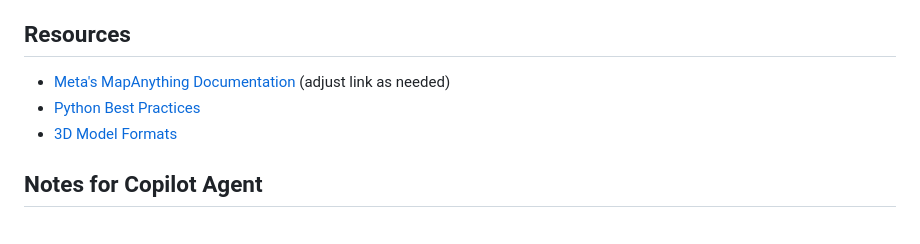
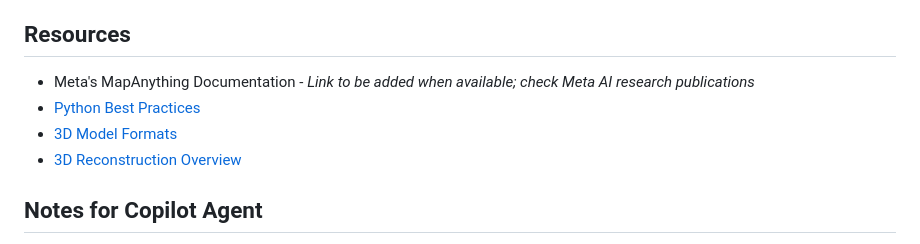
Before and after one commit to carbon-drive/3d_mapping, a Markdown page: .github/copilot-instructions.md, the part around the change. Rendered like a GitHub page.

Commit message:
Update resources section with clearer documentation links
Co-authored-by: carbon-drive <17007547+carbon-drive@users.noreply.github.com>

```diff
--- a/.github/copilot-instructions.md
+++ b/.github/copilot-instructions.md
@@ -136,9 +136,10 @@ This repository contains a complete workflow for creating 3D models from images
 
 ## Resources
 
-- [Meta's MapAnything Documentation](https://ai.meta.com/) (adjust link as needed)
+- Meta's MapAnything Documentation - *Link to be added when available; check Meta AI research publications*
 - [Python Best Practices](https://docs.python-guide.org/)
 - [3D Model Formats](https://en.wikipedia.org/wiki/List_of_file_formats#3D_graphics)
+- [3D Reconstruction Overview](https://en.wikipedia.org/wiki/3D_reconstruction)
 
 ## Notes for Copilot Agent
 
```
